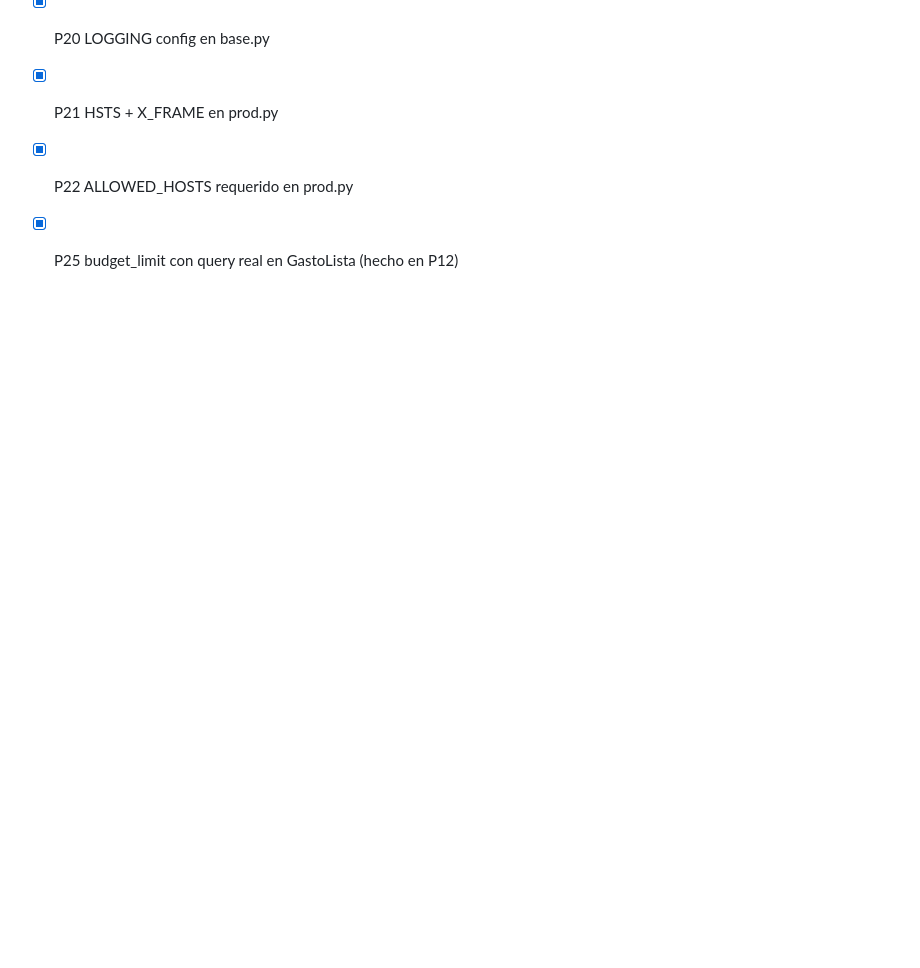
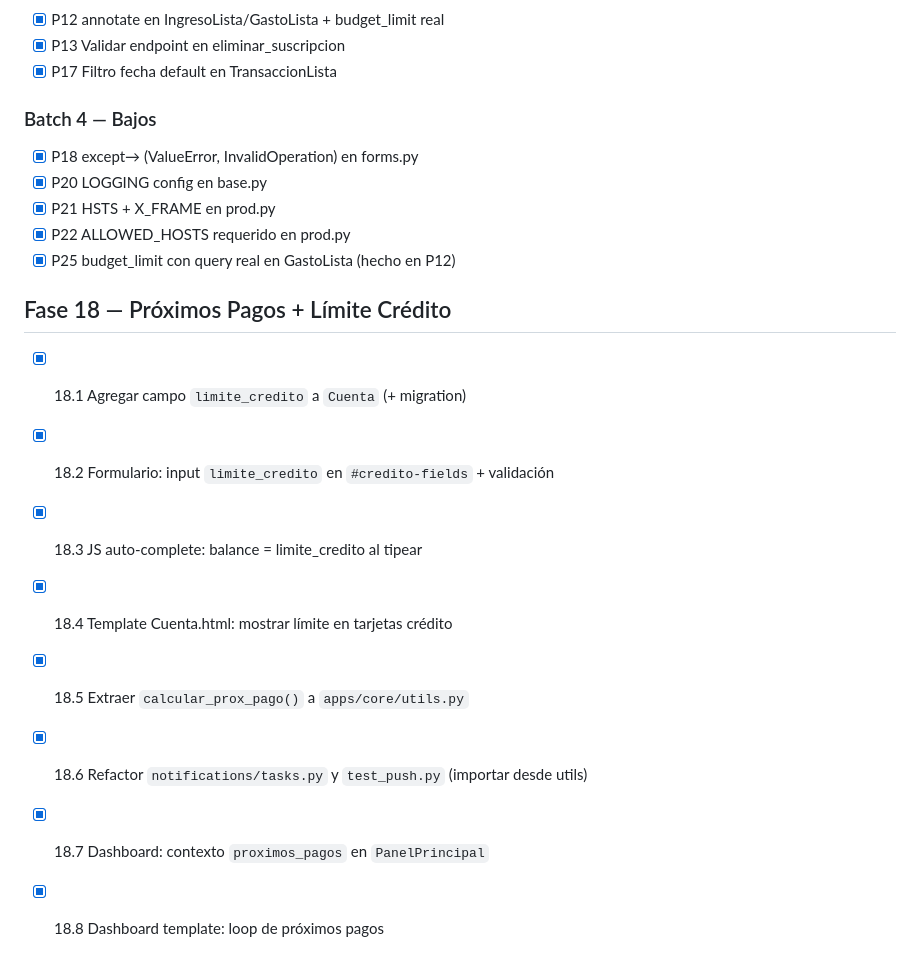
Before and after one commit to Code-Castor28/finanplanen, a Markdown page: docs/TASKS.md, the part around the change. Drawn GitHub-style; blank space fills up the shorter version.

```diff
--- a/docs/TASKS.md
+++ b/docs/TASKS.md
@@ -137,3 +137,13 @@
 - [x] P21 HSTS + X_FRAME en prod.py
 - [x] P22 ALLOWED_HOSTS requerido en prod.py
 - [x] P25 budget_limit con query real en GastoLista (hecho en P12)
+
+## Fase 18 — Próximos Pagos + Límite Crédito
+- [x] 18.1 Agregar campo `limite_credito` a `Cuenta` (+ migration)
+- [x] 18.2 Formulario: input `limite_credito` en `#credito-fields` + validación
+- [x] 18.3 JS auto-complete: balance = limite_credito al tipear
+- [x] 18.4 Template Cuenta.html: mostrar límite en tarjetas crédito
+- [x] 18.5 Extraer `calcular_prox_pago()` a `apps/core/utils.py`
+- [x] 18.6 Refactor `notifications/tasks.py` y `test_push.py` (importar desde utils)
+- [x] 18.7 Dashboard: contexto `proximos_pagos` en `PanelPrincipal`
+- [x] 18.8 Dashboard template: loop de próximos pagos
```
Also changed, not shown: docs/BITACORA.md (+16 -0 lines).
